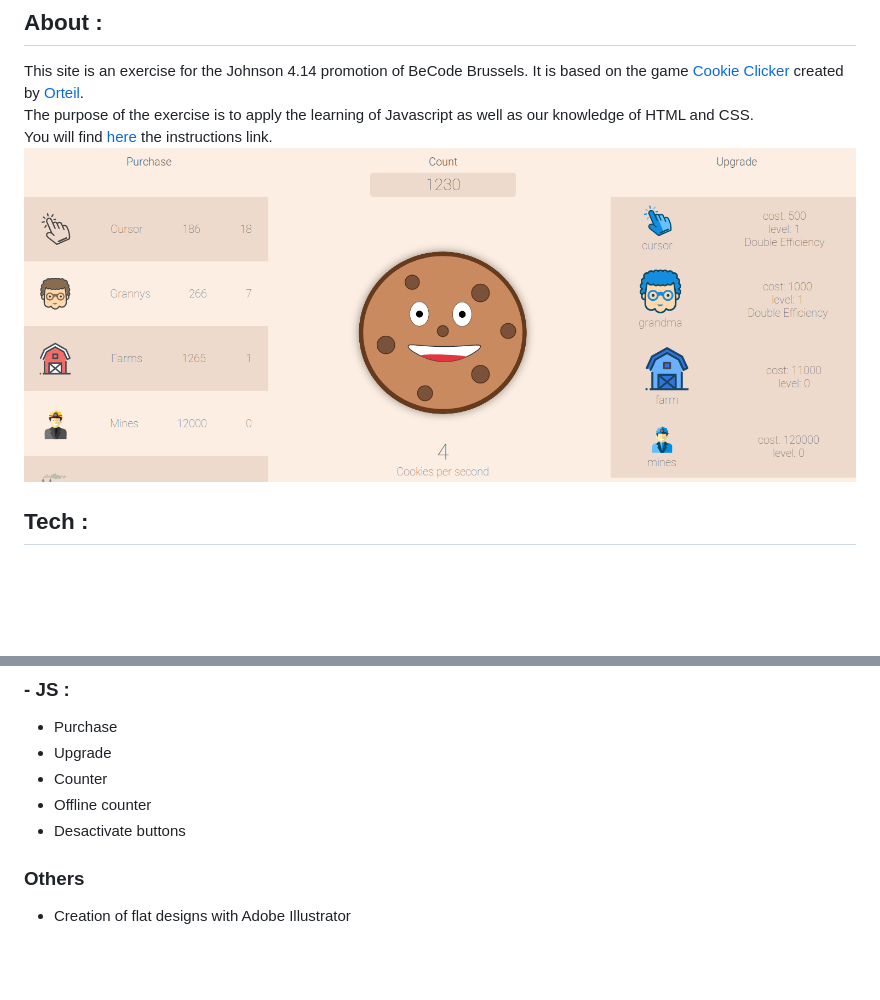
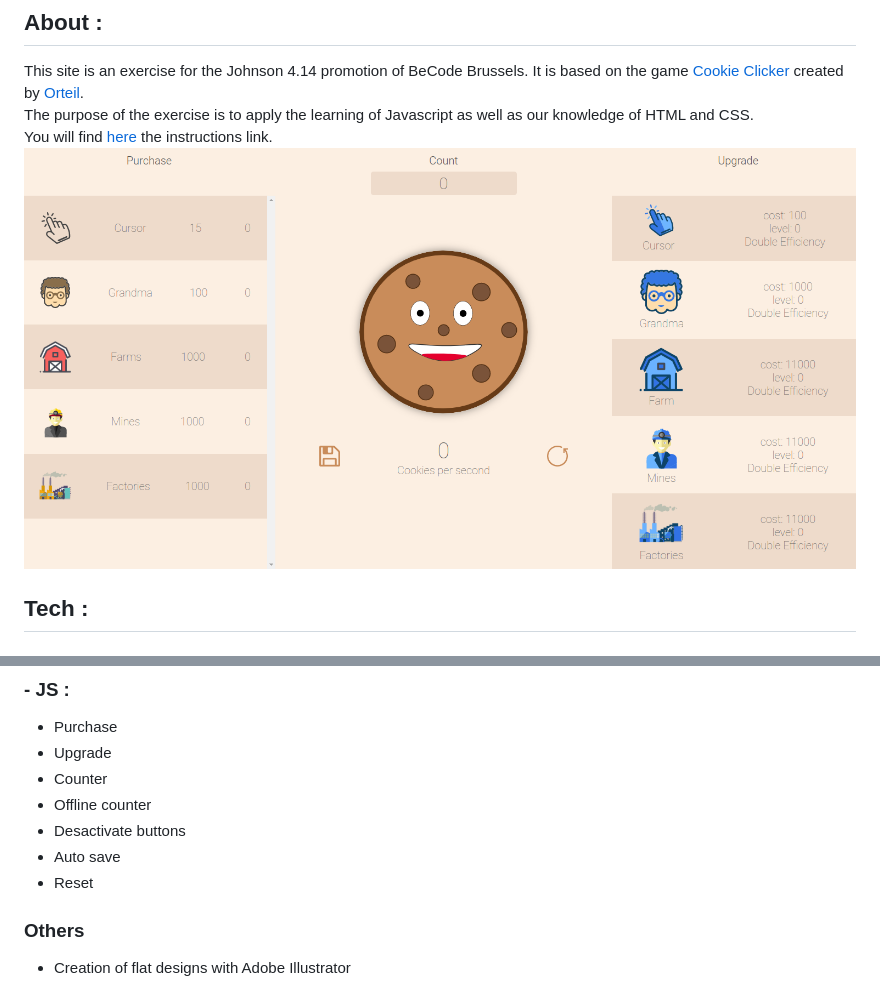
Before and after one commit to MKaramen/coockie-clicker, a Markdown page: README.md, 2 parts joined by grey strips. Rendered like a GitHub page; pictures changed too: assets/img/becode_clicker.png; blank space fills up the shorter version.

Commit message:
readme screenshot website new version

```diff
--- a/README.md
+++ b/README.md
@@ -28,6 +28,8 @@ You will find [here](https://github.com/becodeorg/BXL-Johnson-4.14/tree/master/0
 - Counter
 - Offline counter
 - Desactivate buttons
+- Auto save
+- Reset
 
 ### Others
 - Creation of flat designs with Adobe Illustrator
```
